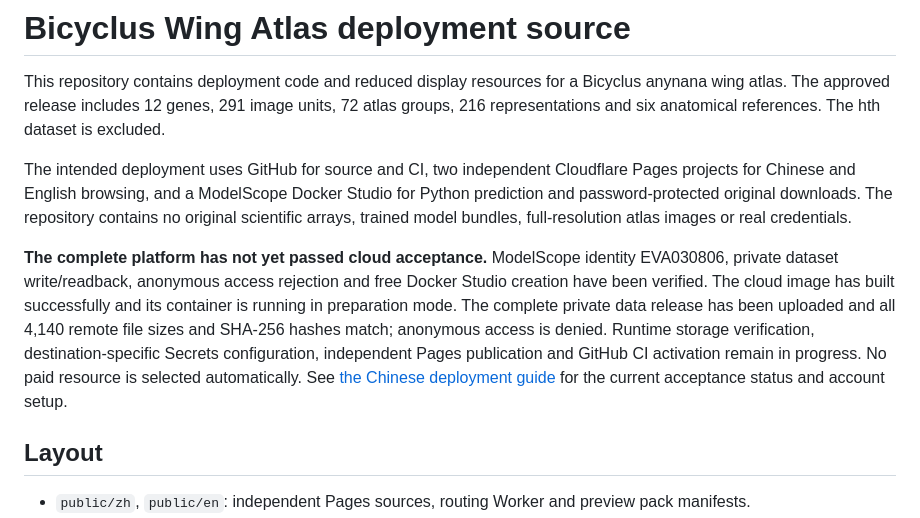
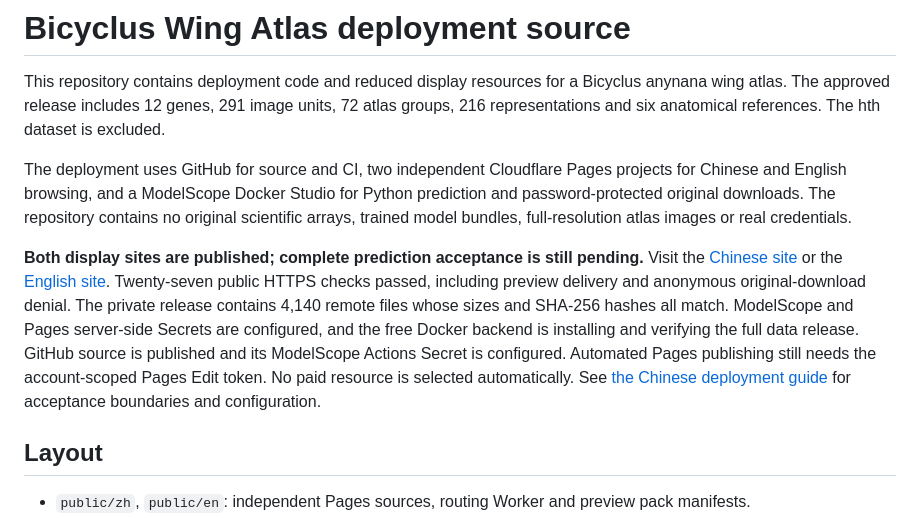
Before and after one commit to huangmengxuan351-cpu/bicyclus-wing-atlas, a Markdown page: README.md, the part around the change. Rendered like a GitHub page.

Commit message:
Deploy bilingual atlas displays and free ModelScope backend

```diff
--- a/README.md
+++ b/README.md
@@ -2,9 +2,9 @@
 
 This repository contains deployment code and reduced display resources for a Bicyclus anynana wing atlas. The approved release includes 12 genes, 291 image units, 72 atlas groups, 216 representations and six anatomical references. The hth dataset is excluded.
 
-The intended deployment uses GitHub for source and CI, two independent Cloudflare Pages projects for Chinese and English browsing, and a ModelScope Docker Studio for Python prediction and password-protected original downloads. The repository contains no original scientific arrays, trained model bundles, full-resolution atlas images or real credentials.
+The deployment uses GitHub for source and CI, two independent Cloudflare Pages projects for Chinese and English browsing, and a ModelScope Docker Studio for Python prediction and password-protected original downloads. The repository contains no original scientific arrays, trained model bundles, full-resolution atlas images or real credentials.
 
-**The complete platform has not yet passed cloud acceptance.** ModelScope identity EVA030806, private dataset write/readback, anonymous access rejection and free Docker Studio creation have been verified. The cloud image has built successfully and its container is running in preparation mode. The complete private data release has been uploaded and all 4,140 remote file sizes and SHA-256 hashes match; anonymous access is denied. Runtime storage verification, destination-specific Secrets configuration, independent Pages publication and GitHub CI activation remain in progress. No paid resource is selected automatically. See [the Chinese deployment guide](deploy/DEPLOYMENT_ZH.md) for the current acceptance status and account setup.
+**Both display sites are published; complete prediction acceptance is still pending.** Visit the [Chinese site](https://bicyclus-wing-atlas-zh.pages.dev/) or the [English site](https://bicyclus-wing-atlas-en.pages.dev/). Twenty-seven public HTTPS checks passed, including preview delivery and anonymous original-download denial. The private release contains 4,140 remote files whose sizes and SHA-256 hashes all match. ModelScope and Pages server-side Secrets are configured, and the free Docker backend is installing and verifying the full data release. GitHub source is published and its ModelScope Actions Secret is configured. Automated Pages publishing still needs the account-scoped Pages Edit token. No paid resource is selected automatically. See [the Chinese deployment guide](deploy/DEPLOYMENT_ZH.md) for acceptance boundaries and configuration.
 
 ## Layout
 
```
Also changed, not shown: deploy/DEPLOYMENT_ZH.md (+10 -10 lines).
